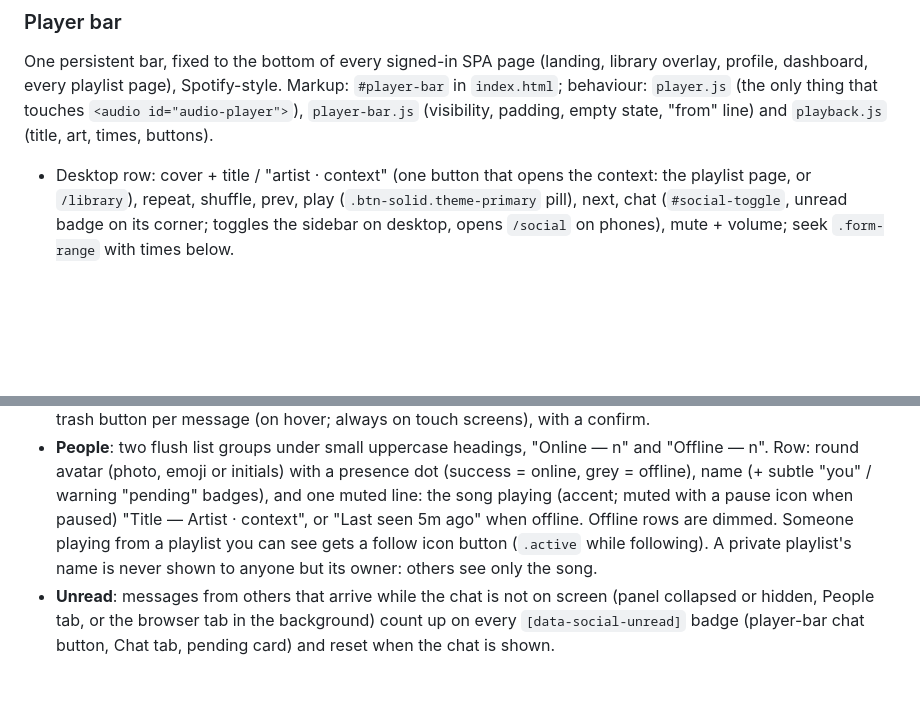
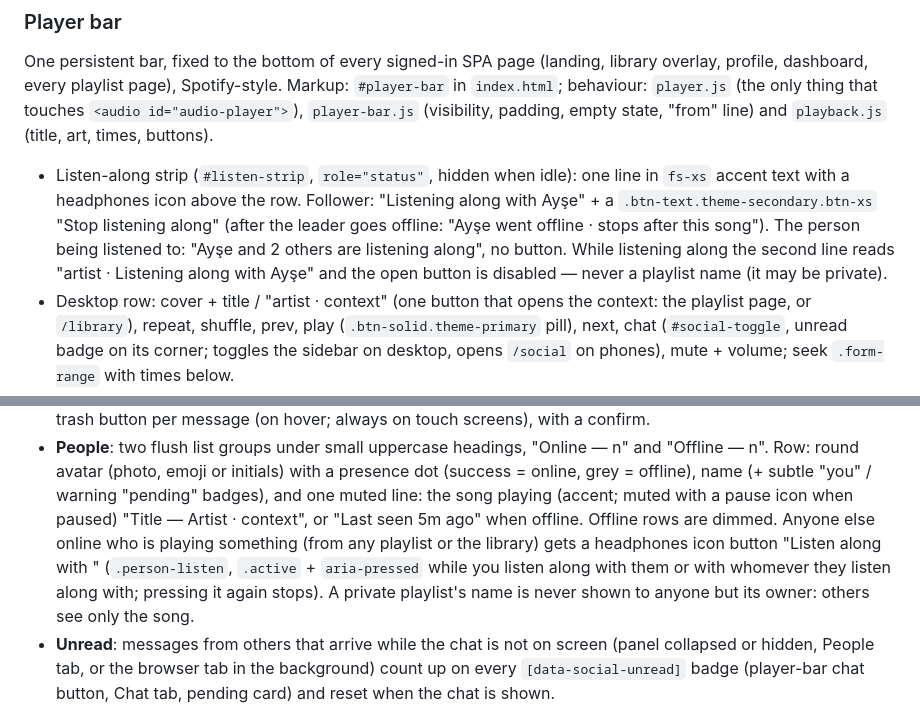
Before and after one commit to erkantaylan/listen-along, a Markdown page: DESIGN.md, 2 parts joined by grey strips. Drawn GitHub-style; blank space fills up the shorter version.

Commit message:
Docs: listen along (people panel button, player-bar strip, architecture)
Co-Authored-By: Claude Opus 5.5 <noreply@anthropic.com>

```diff
--- a/DESIGN.md
+++ b/DESIGN.md
@@ -180,6 +180,13 @@ overlay, profile, dashboard, every playlist page), Spotify-style. Markup: `#play
 `player-bar.js` (visibility, padding, empty state, "from" line) and `playback.js` (title,
 art, times, buttons).
 
+- Listen-along strip (`#listen-strip`, `role="status"`, hidden when idle): one line in
+  `fs-xs` accent text with a headphones icon above the row. Follower: "Listening along
+  with Ayşe" + a `.btn-text.theme-secondary.btn-xs` "Stop listening along" (after the
+  leader goes offline: "Ayşe went offline · stops after this song"). The person being
+  listened to: "Ayşe and 2 others are listening along", no button. While listening
+  along the second line reads "artist · Listening along with Ayşe" and the open button
+  is disabled — never a playlist name (it may be private).
 - Desktop row: cover + title / "artist · context" (one button that opens the context:
   the playlist page, or `/library`), repeat, shuffle, prev, play (`.btn-solid.theme-primary`
   pill), next, chat (`#social-toggle`, unread badge on its corner; toggles the sidebar on
@@ -223,9 +230,11 @@ never by `[hidden]`: `has-social` (signed in, socket up), `social-collapsed`
   (success = online, grey = offline), name (+ subtle "you" / warning "pending" badges),
   and one muted line: the song playing (accent; muted with a pause icon when paused)
   "Title — Artist · context", or "Last seen 5m ago" when offline. Offline rows are
-  dimmed. Someone playing from a playlist you can see gets a follow icon button
-  (`.active` while following). A private playlist's name is never shown to anyone but
-  its owner: others see only the song.
+  dimmed. Anyone else online who is playing something (from any playlist or the
+  library) gets a headphones icon button "Listen along with <name>" (`.person-listen`,
+  `.active` + `aria-pressed` while you listen along with them or with whomever they
+  listen along with; pressing it again stops). A private playlist's name is never
+  shown to anyone but its owner: others see only the song.
 - **Unread**: messages from others that arrive while the chat is not on screen (panel
   collapsed or hidden, People tab, or the browser tab in the background) count up on
   every `[data-social-unread]` badge (player-bar chat button, Chat tab, pending card) and
```
Also changed, not shown: CLAUDE.md (+12 -3 lines).
